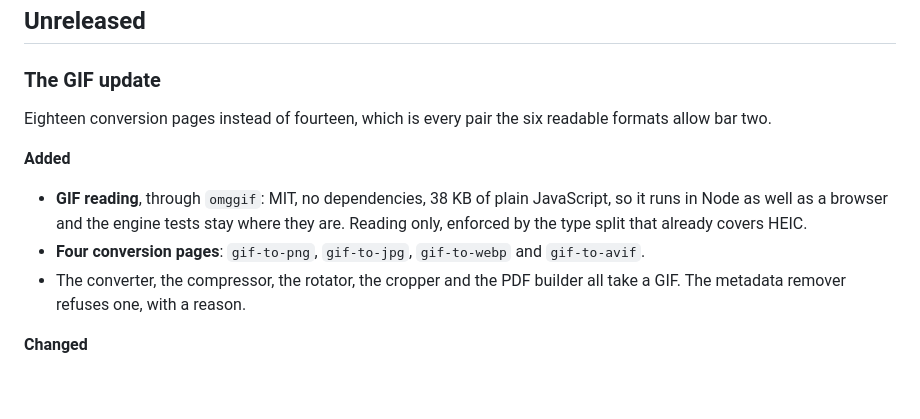
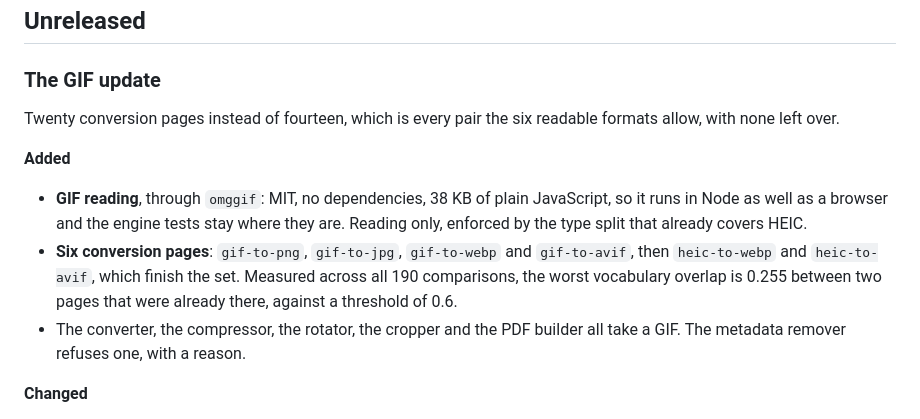
Before and after one commit to Stiven-Gjekaj/BitSmith, a Markdown page: CHANGELOG.md, the part around the change. Drawn GitHub-style; blank space fills up the shorter version.

```diff
--- a/CHANGELOG.md
+++ b/CHANGELOG.md
@@ -15,8 +15,8 @@ A version moves only when something is released.
 
 ### The GIF update
 
-Eighteen conversion pages instead of fourteen, which is every pair the six
-readable formats allow bar two.
+Twenty conversion pages instead of fourteen, which is every pair the six
+readable formats allow, with none left over.
 
 **Added**
 
@@ -24,8 +24,10 @@ readable formats allow bar two.
   JavaScript, so it runs in Node as well as a browser and the engine tests
   stay where they are. Reading only, enforced by the type split that already
   covers HEIC.
-- **Four conversion pages**: `gif-to-png`, `gif-to-jpg`, `gif-to-webp` and
-  `gif-to-avif`.
+- **Six conversion pages**: `gif-to-png`, `gif-to-jpg`, `gif-to-webp` and
+  `gif-to-avif`, then `heic-to-webp` and `heic-to-avif`, which finish the set.
+  Measured across all 190 comparisons, the worst vocabulary overlap is 0.255
+  between two pages that were already there, against a threshold of 0.6.
 - The converter, the compressor, the rotator, the cropper and the PDF builder
   all take a GIF. The metadata remover refuses one, with a reason.
 
```
Also changed, not shown: docs/milestones.md (+7 -5 lines).
